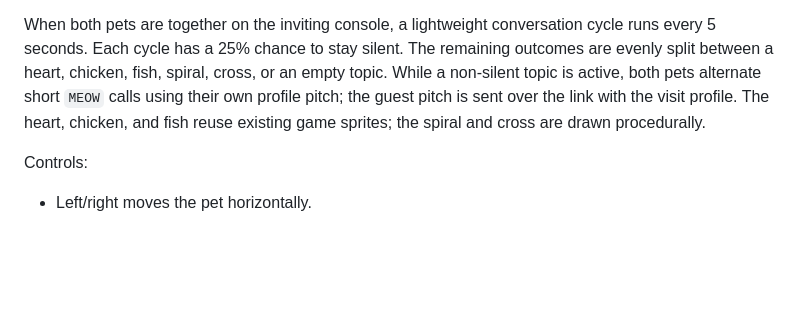
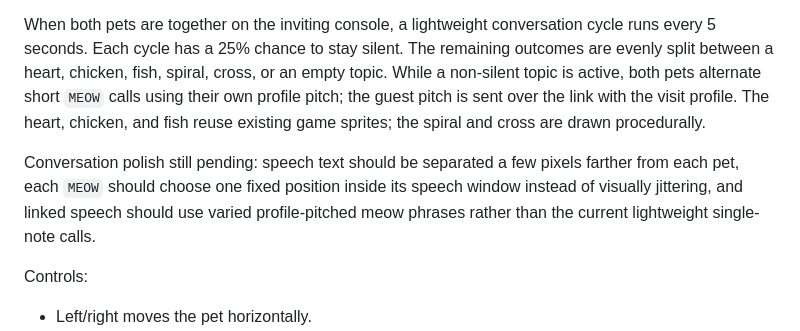
Before and after one commit to Jujuyeh/pocket-pixel, a Markdown page: docs/gameplay-audit.md, the part around the change. GitHub-like rendering; blank space fills up the shorter version.

```diff
--- a/docs/gameplay-audit.md
+++ b/docs/gameplay-audit.md
@@ -278,6 +278,12 @@ alternate short `MEOW` calls using their own profile pitch; the guest pitch is
 sent over the link with the visit profile. The heart, chicken, and fish reuse
 existing game sprites; the spiral and cross are drawn procedurally.
 
+Conversation polish still pending: speech text should be separated a few pixels
+farther from each pet, each `MEOW` should choose one fixed position inside its
+speech window instead of visually jittering, and linked speech should use varied
+profile-pitched meow phrases rather than the current lightweight single-note
+calls.
+
 Controls:
 
 - Left/right moves the pet horizontally.
```
Also changed, not shown: docs/fxc-air-hockey.md (+13 -0 lines), docs/roadmap.md (+9 -2 lines).
